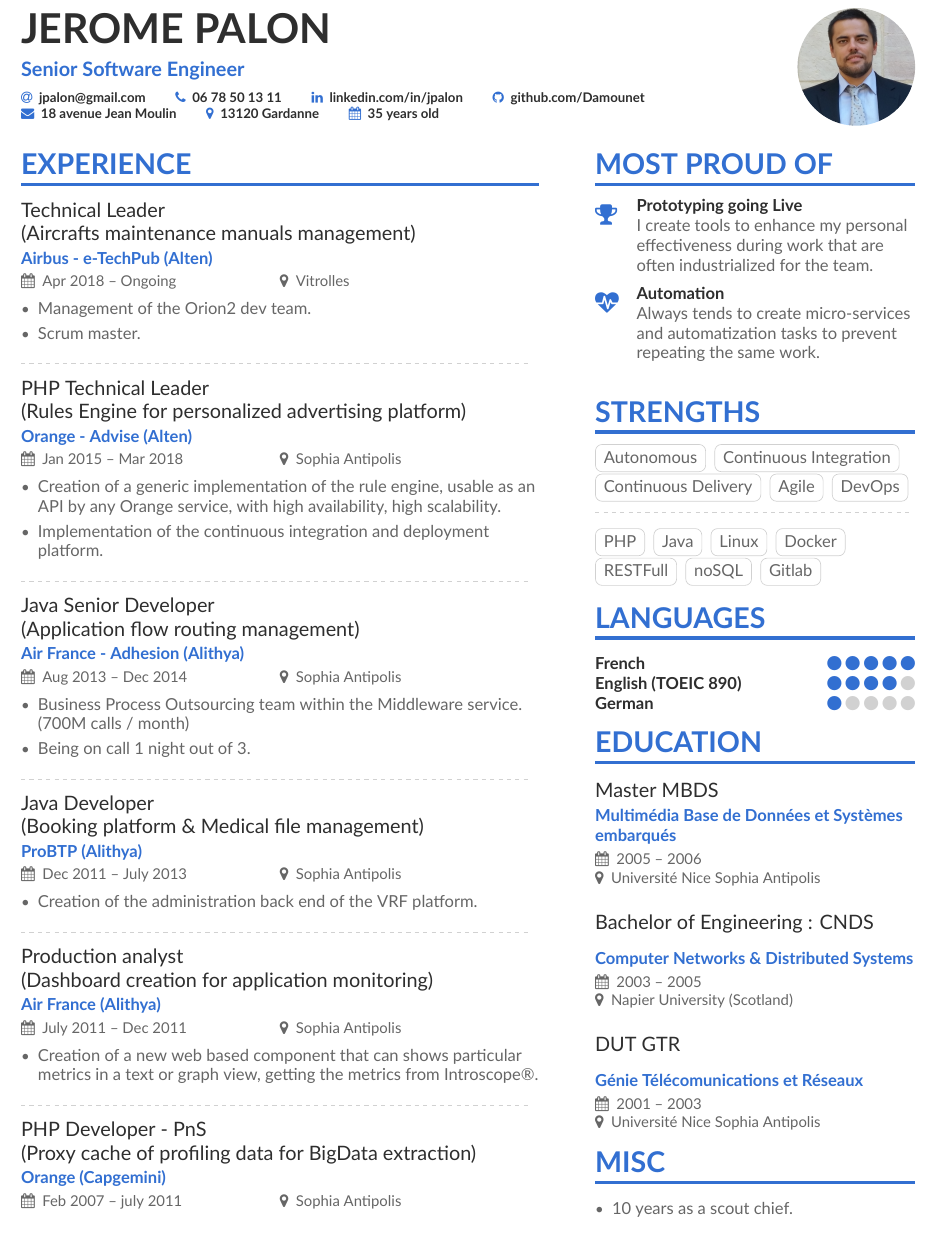
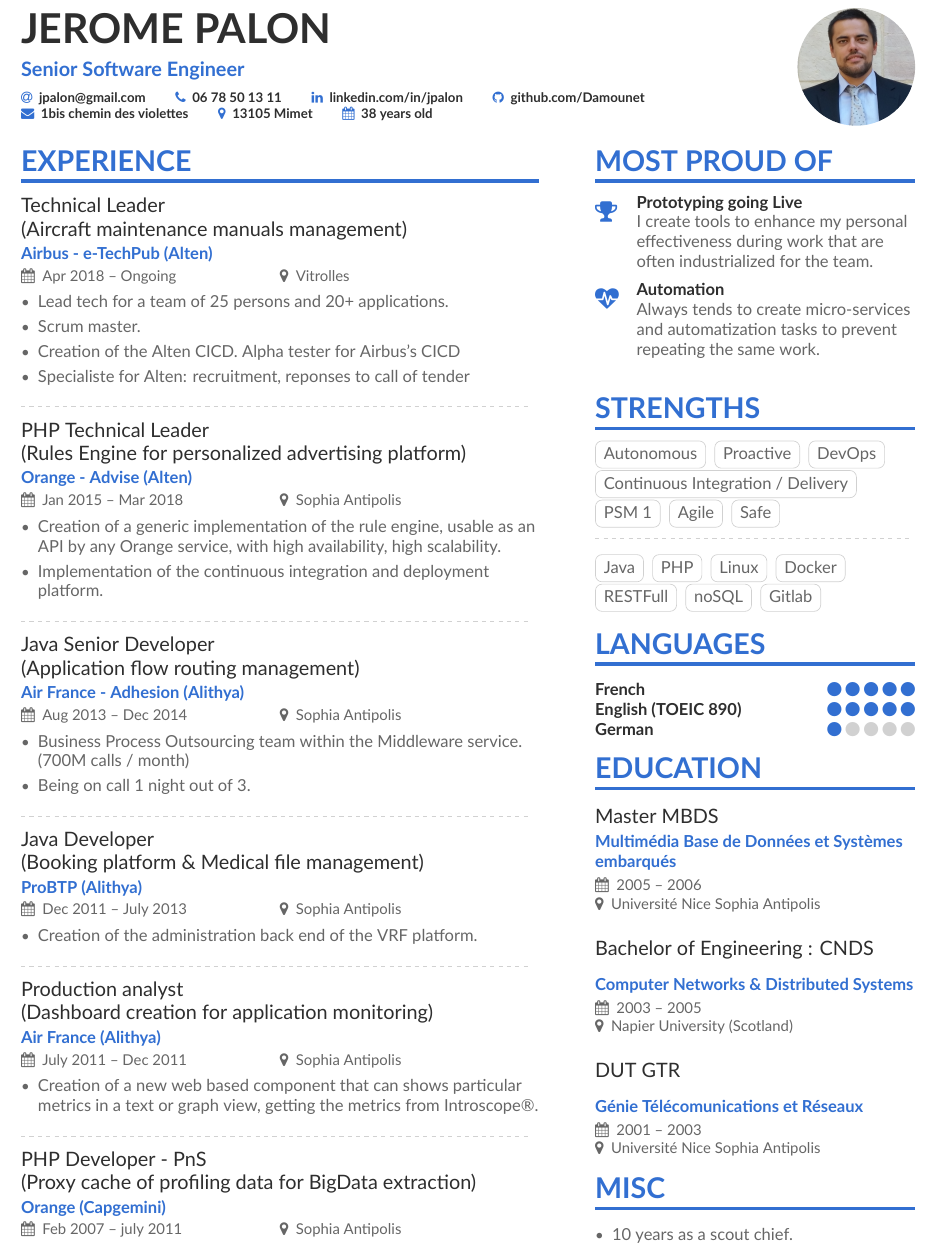
Before and after one commit to Damounet/myResume, a LaTeX CV (src/main.tex, which reads src/page1sidebar.tex): part of the page, cut so that both start at the same text. Compiled offline with XeLaTeX.

Commit message:
doc: update 2021

```diff
--- a/src/main.tex
+++ b/src/main.tex
@@ -69,9 +69,9 @@
   \phone{06 78 50 13 11}
   \linkedin{linkedin.com/in/jpalon}
   \github{github.com/Damounet} % I'm just making this up though.
-  \mailaddress{18 avenue Jean Moulin}
-  \location{13120 Gardanne}
-  \printinfo{\faCalendar}{35 years old}
+  \mailaddress{1bis chemin des violettes}
+  \location{13105 Mimet}
+  \printinfo{\faCalendar}{38 years old}
 %  \homepage{}
 %  \twitter{@damounet}
 %   \orcid{orcid.org/0000-0000-0000-0000} % Obviously making this up too. If you want to use this field (and also other academicons symbols), add "academicons" option to \documentclass{altacv}
@@ -87,10 +87,12 @@
 %% not need to align the top of the contents to any
 %% \cvsection title in the "main" bar.
 \cvsection[page1sidebar]{Experience}
-\cvevent{Technical Leader \par(Aircrafts maintenance manuals management)}{Airbus - e-TechPub (Alten)}{Apr 2018 -- Ongoing}{Vitrolles}
+\cvevent{Technical Leader \par(Aircraft maintenance manuals management)}{Airbus - e-TechPub (Alten)}{Apr 2018 -- Ongoing}{Vitrolles}
 \begin{itemize}
-\item Management of the Orion2 dev team.
+\item Lead tech for a team of 25 persons and 20+ applications.
 \item Scrum master.
+\item Creation of the Alten CICD. Alpha tester for Airbus's CICD
+\item Specialiste for Alten: recruitment, reponses to call of tender
 \end{itemize}
 \divider
 
@@ -126,8 +128,8 @@
 \item Creation of a webservice to provide final customers profile information, with a high disponibility in a minimal time response.
 \item Project management for the Profile Pic service.
 \end{itemize}
-\divider
 
+%\divider
 %\cvevent{Java Developer}{Thales (Capgemini)}{Feb 2007 -- June 2007}{Sophia Antipolis}
 %\begin{itemize}
 %\item Working on intranet websites which handle the building process of the satellites for Aliena Space.
--- a/src/page1sidebar.tex
+++ b/src/page1sidebar.tex
@@ -10,15 +10,17 @@
 
 \cvsection{Strengths}
 \cvtag{Autonomous}
-\cvtag{Continuous Integration}
-\cvtag{Continuous Delivery}
+\cvtag{Proactive}
+\cvtag{DevOps}
+\cvtag{Continuous Integration / Delivery}
+\cvtag{PSM 1}
 \cvtag{Agile}
-\cvtag{DevOps}
+\cvtag{Safe}
 
 \divider\smallskip
 
+\cvtag{Java}
 \cvtag{PHP}
-\cvtag{Java}
 \cvtag{Linux}
 \cvtag{Docker}
 \cvtag{RESTFull}
@@ -28,7 +30,7 @@
 \cvsection{Languages}
 \cvskill{French}{5}
 % \divider
-\cvskill{English (TOEIC 890)}{4}
+\cvskill{English (TOEIC 890)}{5}
 % \divider
 \cvskill{German}{1}
 
```
Also changed, not shown: cv-palon-jerome.pdf.
